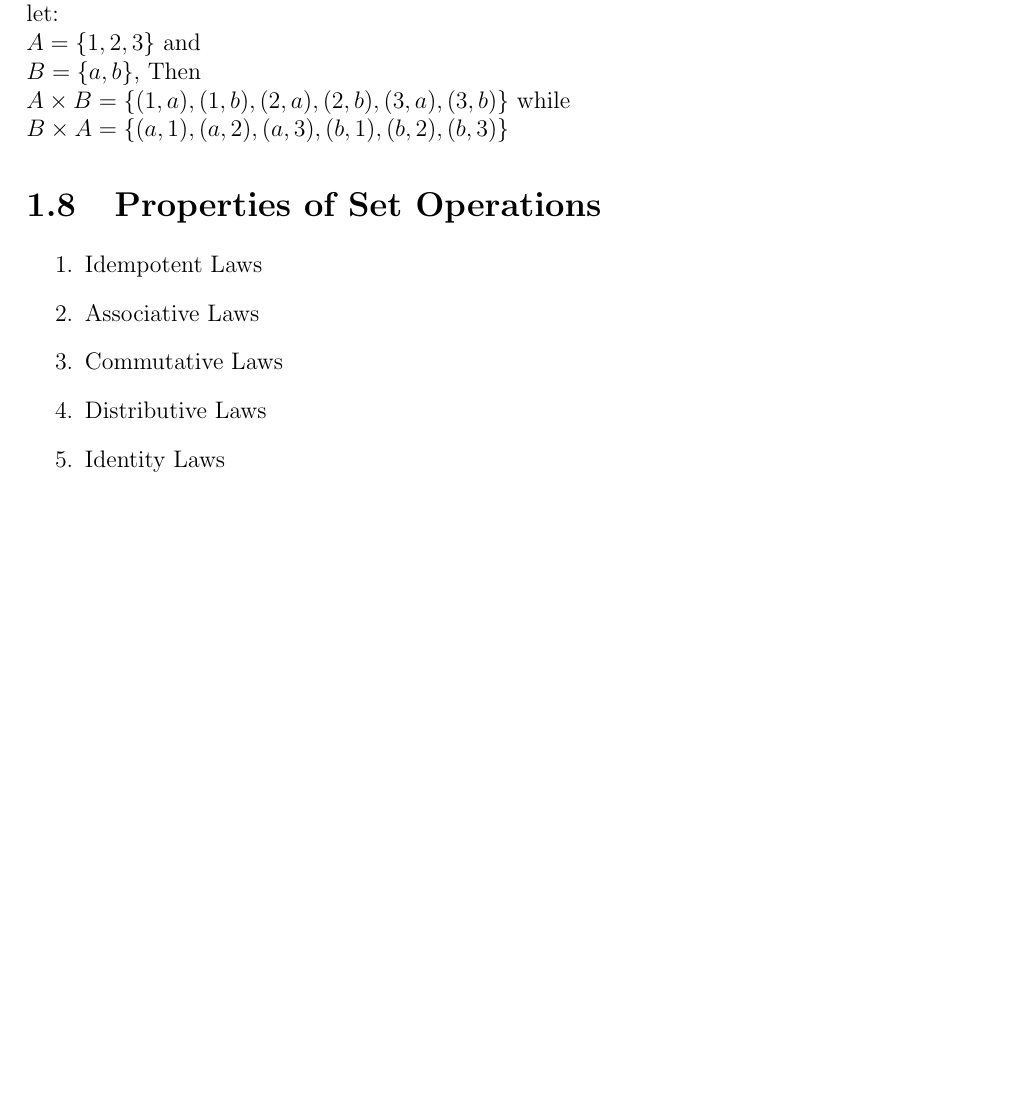
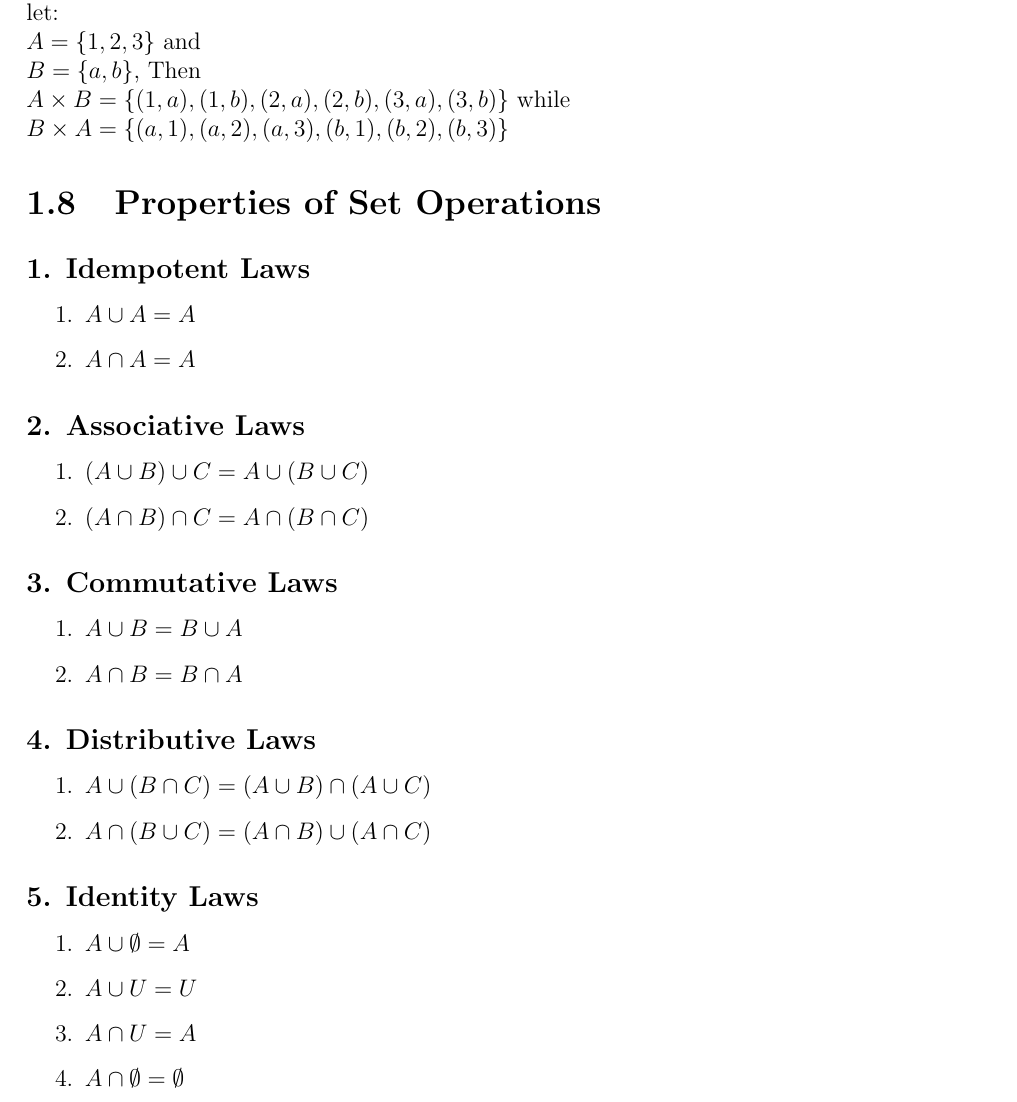
Before and after one commit to kazoomarc/tex, a LaTeX document (STA 211 Foundations of Probability and Statistics/Foundations of Probability and Statistics.tex, which reads STA 211 Foundations of Probability and Statistics/chapter/sets and elements/Sets and Elements.tex): part of page 9 of 9 before the commit and part of page 9 of 10 after it, cut so that both start at the same text, the shorter picture padded with empty space. Compiled offline with pdfLaTeX.

Commit message:
added laws

```diff
--- a/STA 211 Foundations of Probability and Statistics/chapter/sets and elements/Sets and Elements.tex
+++ b/STA 211 Foundations of Probability and Statistics/chapter/sets and elements/Sets and Elements.tex
@@ -230,12 +230,36 @@ Then $\mathbb{N} \subset \mathbb{Z} \subset \mathbb{R}$
 
 \section{Properties of Set Operations}
 
+
+\subsection*{1. Idempotent Laws}
 \begin{enumerate}
-    \item Idempotent Laws
-    \item Associative Laws
-    \item Commutative Laws
-    \item Distributive Laws
-    \item Identity Laws
-    \item Complement Laws
-    \item De Morgan's Laws
+    \item $A \cup A = A$
+    \item $A \cap A = A$
 \end{enumerate}
+
+\subsection*{2. Associative Laws}
+\begin{enumerate}
+    \item $(A \cup B) \cup C = A \cup (B \cup C) $
+    \item $(A \cap B) \cap C = A \cap (B \cap C) $
+\end{enumerate}
+
+
+\subsection*{3. Commutative Laws}
+\begin{enumerate}
+    \item $ A \cup B = B \cup A$
+    \item $ A \cap B = B \cap A$
+\end{enumerate}
+
+
+\subsection*{4. Distributive Laws}
+\begin{enumerate}
+    \item $A \cup (B \cap C) = (A \cup B)\cap(A \cup C)$
+    \item $A \cap (B \cup C) = (A \cap B)\cup(A \cap C)$
+\end{enumerate}
+
+\subsection*{5. Identity Laws}
+\begin{enumerate}
+    \item $A \cup \emptyset = A$
+    \item $A \cup U = U$
+    \item $A \cap U = A$
+    \item $A \cap \emptyset = \emptyset$
```
Also changed, not shown: STA 211 Foundations of Probability and Statistics/chapter/sets and elements/Sets and Elements.tex (6 more changed lines).
